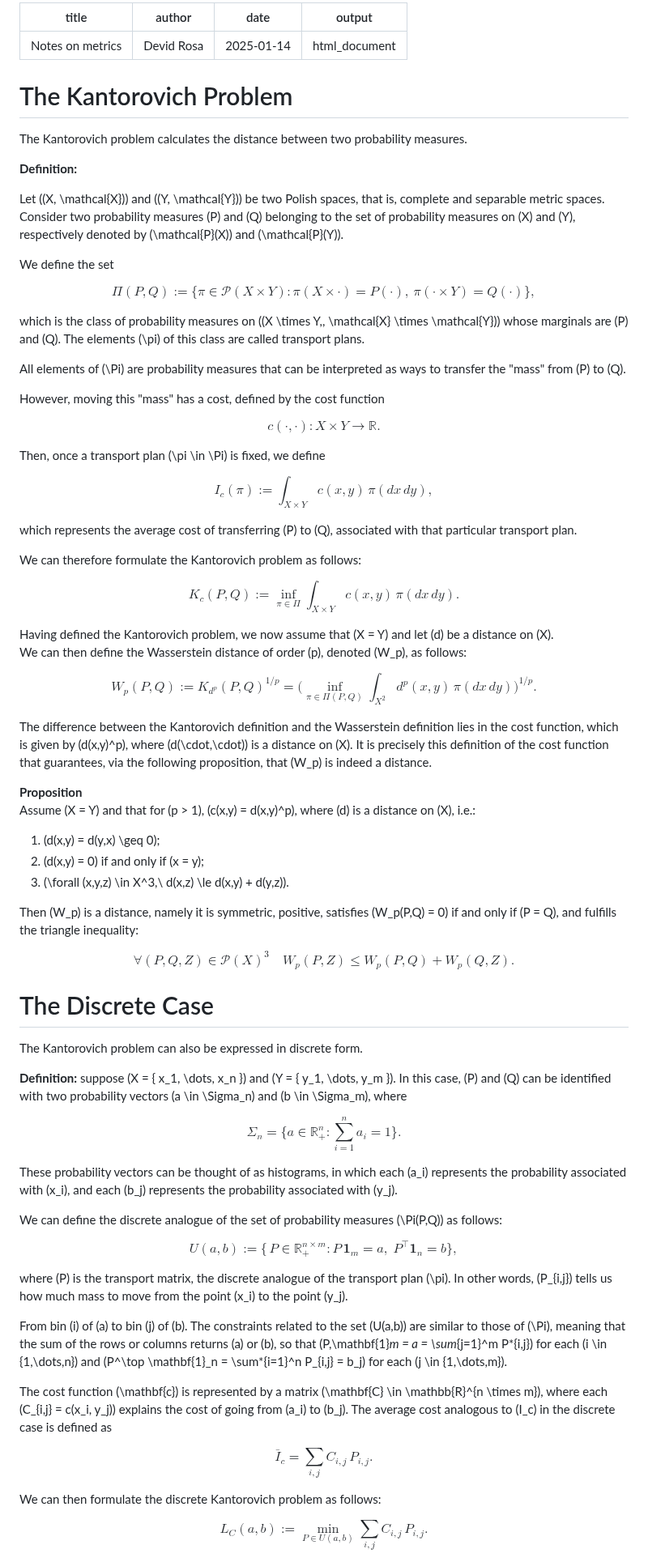
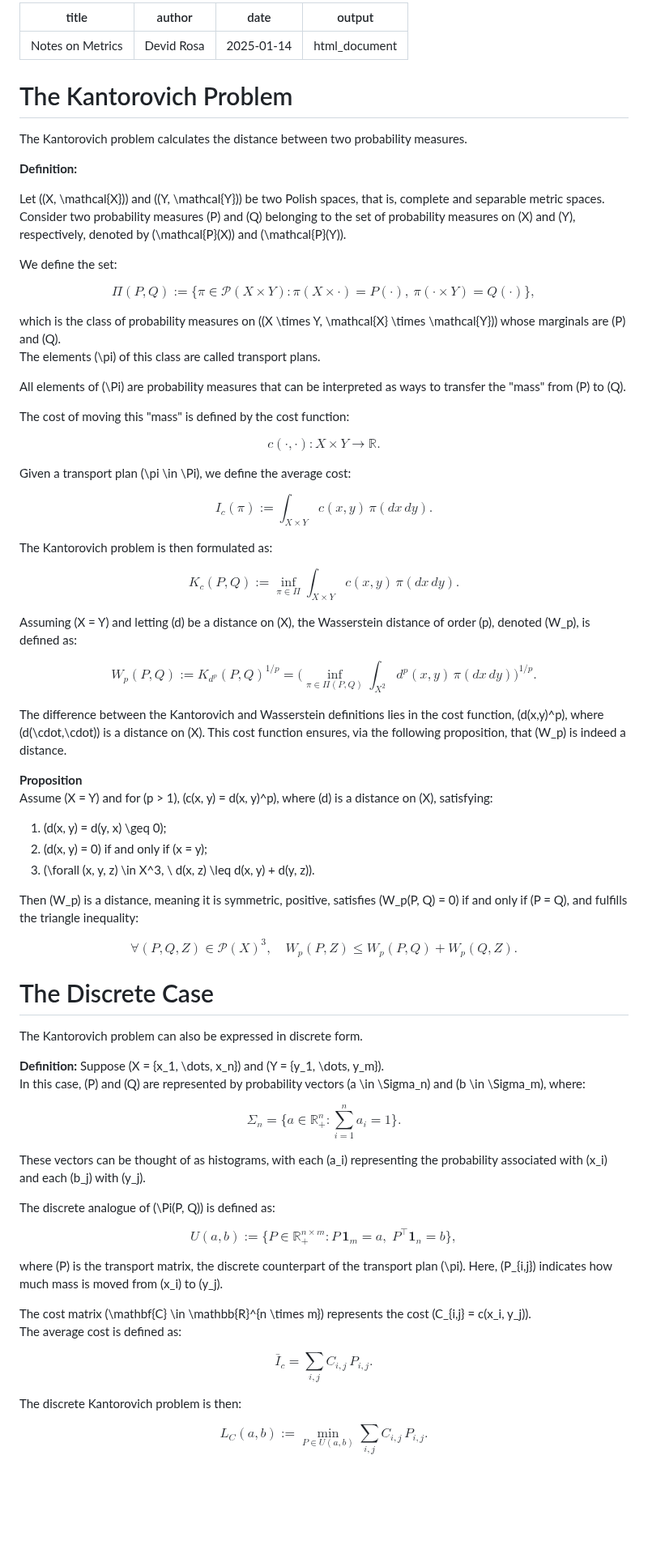
Before and after one commit to Jac-Zac/Stat_Missing_Data_Project, a Markdown page: notes/metrics_theory.md, the part around one of its changes. Shown at 81% size. GitHub-like rendering; blank space fills up the shorter version.

```diff
--- a/notes/metrics_theory.md
+++ b/notes/metrics_theory.md
@@ -1,5 +1,5 @@
 ---
-title: "Notes on metrics"
+title: "Notes on Metrics"
 author: "Devid Rosa"
 date: "2025-01-14"
 output: html_document
@@ -12,117 +12,92 @@ The Kantorovich problem calculates the distance between two probability measures
 **Definition:**
 
 Let \((X, \mathcal{X})\) and \((Y, \mathcal{Y})\) be two Polish spaces, that is, complete and separable metric spaces.
-Consider two probability measures \(P\) and \(Q\) belonging to the set of probability measures on \(X\) and \(Y\),
-respectively denoted by \(\mathcal{P}(X)\) and \(\mathcal{P}(Y)\).
+Consider two probability measures \(P\) and \(Q\) belonging to the set of probability measures on \(X\) and \(Y\), respectively, denoted by \(\mathcal{P}(X)\) and \(\mathcal{P}(Y)\).
 
-We define the set
+We define the set:
 
 $$
-\Pi(P,Q) := \bigl\{\pi \in \mathcal{P}(X \times Y) :
+\Pi(P, Q) := \bigl\{\pi \in \mathcal{P}(X \times Y) :
 \pi(X \times \cdot) = P(\cdot),\ \pi(\cdot \times Y) = Q(\cdot)\bigr\},
 $$
 
-which is the class of probability measures on \((X \times Y,\, \mathcal{X} \times \mathcal{Y})\)
-whose marginals are \(P\) and \(Q\). The elements \(\pi\) of this class are called transport plans.
+which is the class of probability measures on \((X \times Y, \mathcal{X} \times \mathcal{Y})\) whose marginals are \(P\) and \(Q\).
+The elements \(\pi\) of this class are called transport plans.
 
 All elements of \(\Pi\) are probability measures that can be interpreted as ways to transfer the "mass" from \(P\) to \(Q\).
 
-However, moving this "mass" has a cost, defined by the cost function
+The cost of moving this "mass" is defined by the cost function:
 
 $$
 c(\cdot,\cdot) : X \times Y \to \mathbb{R}.
 $$
 
-Then, once a transport plan \(\pi \in \Pi\) is fixed, we define
+Given a transport plan \(\pi \in \Pi\), we define the average cost:
 
 $$
-I_c(\pi) := \int_{X \times Y} c(x,y)\,\pi(dx\,dy),
+I_c(\pi) := \int_{X \times Y} c(x,y)\,\pi(dx\,dy).
 $$
 
-which represents the average cost of transferring \(P\) to \(Q\), associated with that particular transport plan.
-
-We can therefore formulate the Kantorovich problem as follows:
+The Kantorovich problem is then formulated as:
 
 $$
-K_c(P,Q) := \inf_{\pi \in \Pi} \int_{X \times Y} c(x,y)\,\pi(dx\,dy).
+K_c(P, Q) := \inf_{\pi \in \Pi} \int_{X \times Y} c(x,y)\,\pi(dx\,dy).
 $$
 
-Having defined the Kantorovich problem, we now assume that \(X = Y\) and let \(d\) be a distance on \(X\).
-We can then define the Wasserstein distance of order \(p\), denoted \(W_p\), as follows:
+Assuming \(X = Y\) and letting \(d\) be a distance on \(X\), the Wasserstein distance of order \(p\), denoted \(W_p\), is defined as:
 
 $$
-W_p(P,Q)
-:= K_{d^p}(P,Q)^{1/p}
-= \biggl(\inf_{\pi \in \Pi(P,Q)} \int_{X^2} d^p(x,y)\,\pi(dx\,dy)\biggr)^{\!\!1/p}.
+W_p(P, Q) := K_{d^p}(P, Q)^{1/p}
+= \biggl(\inf_{\pi \in \Pi(P, Q)} \int_{X^2} d^p(x, y)\,\pi(dx\,dy)\biggr)^{\!\!1/p}.
 $$
 
-The difference between the Kantorovich definition and the Wasserstein definition lies in the cost function,
-which is given by \(d(x,y)^p\), where \(d(\cdot,\cdot)\) is a distance on \(X\). It is precisely this definition
-of the cost function that guarantees, via the following proposition, that \(W_p\) is indeed a distance.
+The difference between the Kantorovich and Wasserstein definitions lies in the cost function, \(d(x,y)^p\), where \(d(\cdot,\cdot)\) is a distance on \(X\). This cost function ensures, via the following proposition, that \(W_p\) is indeed a distance.
 
 **Proposition**
-Assume \(X = Y\) and that for \(p > 1\), \(c(x,y) = d(x,y)^p\), where \(d\) is a distance on \(X\), i.e.:
+Assume \(X = Y\) and for \(p > 1\), \(c(x, y) = d(x, y)^p\), where \(d\) is a distance on \(X\), satisfying:
 
-1. \(d(x,y) = d(y,x) \geq 0\);
-2. \(d(x,y) = 0\) if and only if \(x = y\);
-3. \(\forall (x,y,z) \in X^3,\ d(x,z) \le d(x,y) + d(y,z)\).
+1. \(d(x, y) = d(y, x) \geq 0\);
+2. \(d(x, y) = 0\) if and only if \(x = y\);
+3. \(\forall (x, y, z) \in X^3, \ d(x, z) \leq d(x, y) + d(y, z)\).
 
-Then \(W_p\) is a distance, namely it is symmetric, positive, satisfies \(W_p(P,Q) = 0\)
-if and only if \(P = Q\), and fulfills the triangle inequality:
+Then \(W_p\) is a distance, meaning it is symmetric, positive, satisfies \(W_p(P, Q) = 0\) if and only if \(P = Q\), and fulfills the triangle inequality:
 
 $$
-\forall (P,Q,Z) \in \mathcal{P}(X)^3 \quad
-W_p(P,Z) \le W_p(P,Q) + W_p(Q,Z).
+\forall (P, Q, Z) \in \mathcal{P}(X)^3, \quad
+W_p(P, Z) \leq W_p(P, Q) + W_p(Q, Z).
 $$
 
 # The Discrete Case
 
 The Kantorovich problem can also be expressed in discrete form.
 
-**Definition:** suppose \(X = \{ x_1, \dots, x_n \}\) and \(Y = \{ y_1, \dots, y_m \}\).
-In this case, \(P\) and \(Q\) can be identified with two probability vectors
-\(a \in \Sigma_n\) and \(b \in \Sigma_m\), where
+**Definition:** Suppose \(X = \{x_1, \dots, x_n\}\) and \(Y = \{y_1, \dots, y_m\}\).
+In this case, \(P\) and \(Q\) are represented by probability vectors \(a \in \Sigma_n\) and \(b \in \Sigma_m\), where:
 
 $$
-\Sigma_n
-= \bigl\{ a \in \mathbb{R}_+^n : \sum_{i=1}^n a_i = 1 \bigr\}.
+\Sigma_n = \bigl\{a \in \mathbb{R}_+^n : \sum_{i=1}^n a_i = 1\bigr\}.
 $$
 
-These probability vectors can be thought of as histograms, in which
-each \(a_i\) represents the probability associated with \(x_i\), and each \(b_j\)
-represents the probability associated with \(y_j\).
+These vectors can be thought of as histograms, with each \(a_i\) representing the probability associated with \(x_i\) and each \(b_j\) with \(y_j\).
 
-We can define the discrete analogue of the set of probability measures
-\(\Pi(P,Q)\) as follows:
+The discrete analogue of \(\Pi(P, Q)\) is defined as:
 
 $$
-U(a, b) := \bigl\{\, P \in \mathbb{R}_+^{n \times m} :
-P\,\mathbf{1}_m = a,\; P^\top \mathbf{1}_n = b \bigr\},
+U(a, b) := \bigl\{P \in \mathbb{R}_+^{n \times m} : P\,\mathbf{1}_m = a, \; P^\top \mathbf{1}_n = b\bigr\},
 $$
 
-where \(P\) is the transport matrix, the discrete analogue of
-the transport plan \(\pi\). In other words,
-\(P\_{i,j}\) tells us how much mass to move from the point \(x_i\) to the point \(y_j\).
+where \(P\) is the transport matrix, the discrete counterpart of the transport plan \(\pi\). Here, \(P\_{i,j}\) indicates how much mass is moved from \(x_i\) to \(y_j\).
 
-From bin \(i\) of \(a\) to bin \(j\) of \(b\). The constraints related to the set \(U(a,b)\)
-are similar to those of \(\Pi\), meaning that the sum of the rows or columns
-returns \(a\) or \(b\), so that \(P\,\mathbf{1}_m = a = \sum_{j=1}^m P*{i,j}\)
-for each \(i \in \{1,\dots,n\}\) and \(P^\top \mathbf{1}\_n = \sum*{i=1}^n P\_{i,j} = b_j\)
-for each \(j \in \{1,\dots,m\}\).
-
-The cost function \(\mathbf{c}\) is represented by a matrix \(\mathbf{C} \in \mathbb{R}^{n \times m}\),
-where each \(C\_{i,j} = c(x_i, y_j)\) explains the cost of going from \(a_i\) to \(b_j\).
-The average cost analogous to \(I_c\) in the discrete case is defined as
+The cost matrix \(\mathbf{C} \in \mathbb{R}^{n \times m}\) represents the cost \(C\_{i,j} = c(x_i, y_j)\).
+The average cost is defined as:
 
 $$
-\bar{I}_c
-= \sum_{i,j} C_{i,j} \, P_{i,j}.
+\bar{I}_c = \sum_{i,j} C_{i,j} \, P_{i,j}.
 $$
 
-We can then formulate the discrete Kantorovich problem as follows:
+The discrete Kantorovich problem is then:
 
 $$
-L_C(a,b)
-:= \min_{P \in U(a,b)} \sum_{i,j} C_{i,j} \, P_{i,j}.
+L_C(a, b) := \min_{P \in U(a, b)} \sum_{i,j} C_{i,j} \, P_{i,j}.
 $$
 
```
Also changed, not shown: other parts of notes/metrics_theory.md (+18 -59 lines).
